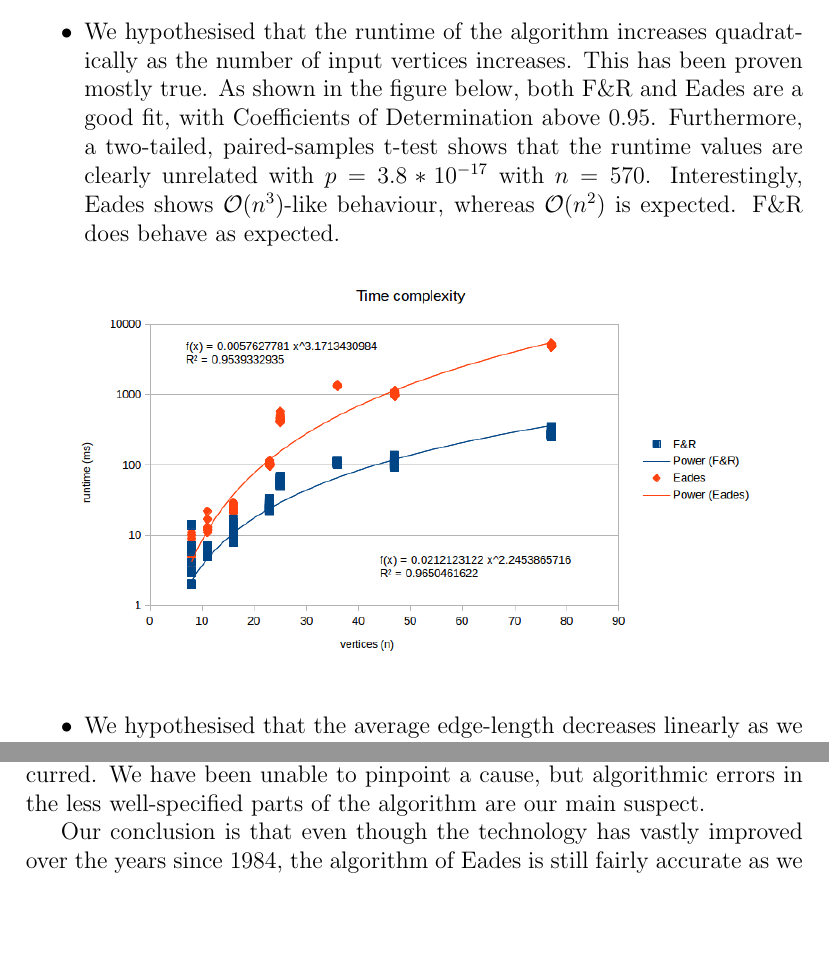
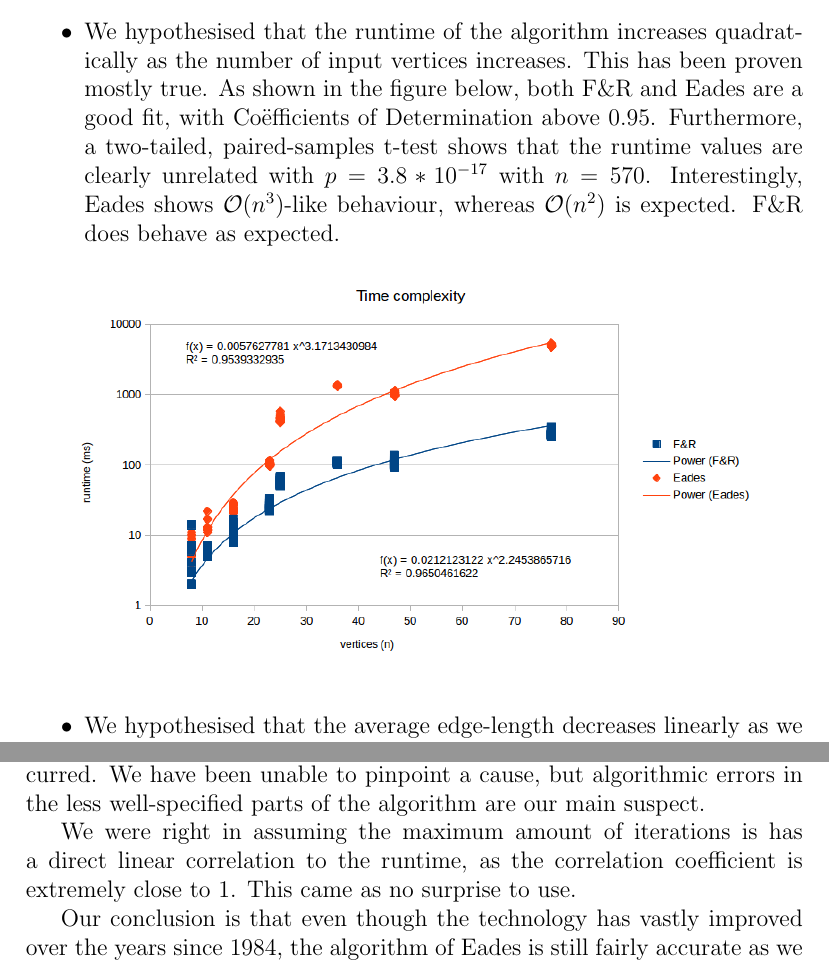
Before and after one commit to roelgit/charlie-5-om-source-code, a LaTeX paper (research report.tex): two parts of pages 6 and 8 of 10, joined at a grey line, cut so that both start at the same text, the shorter picture padded with empty space. Compiled offline with pdfLaTeX.

Commit message:
Added a bit

```diff
--- a/research report.tex
+++ b/research report.tex
@@ -2,7 +2,6 @@
 \usepackage[english]{babel}
 \usepackage{mathtools}
 \usepackage{graphicx}
-\usepackage[utf8]{inputenc}
 \graphicspath{ {graphs/} }
 
 \begin{document}
@@ -76,7 +75,7 @@ As output data, we get optimised graphs of course, but in order to answer our su
 Our results were interesting and proved some of our hypotheses right while proving others wrong. We continuously used 5 tests per different variable setting.
 \begin{itemize}
 \item We hypothesised that the runtime of the algorithm increases linearly as the number of iterations increases. This implies that each iteration computes in roughly the same amount of time.
-\item We hypothesised that the runtime of the algorithm increases quadratically as the number of input vertices increases. This has been proven mostly true. As shown in the figure below, both F\&R and Eades are a good fit, with Coefficients of Determination above 0.95. Furthermore, a two-tailed, paired-samples t-test shows that the runtime values are clearly unrelated with $p = 3.8 * 10^{-17}$ with $n = 570$. Interestingly, Eades shows $\mathcal{O}(n^3)$-like behaviour, whereas $\mathcal{O}(n^2)$ is expected. F\&R does behave as expected.
+\item We hypothesised that the runtime of the algorithm increases quadratically as the number of input vertices increases. This has been proven mostly true. As shown in the figure below, both F\&R and Eades are a good fit, with Coëfficients of Determination above 0.95. Furthermore, a two-tailed, paired-samples t-test shows that the runtime values are clearly unrelated with $p = 3.8 * 10^{-17}$ with $n = 570$. Interestingly, Eades shows $\mathcal{O}(n^3)$-like behaviour, whereas $\mathcal{O}(n^2)$ is expected. F\&R does behave as expected.
 \begin{figure}[h]
   \centering
   \includegraphics[height=7cm]{timecomplexity}
@@ -129,6 +128,8 @@ The average correlation coefficient for the Eades algorithm was $0.997376062$. F
 \section{Discussion and conclusion}
 In the previous section, we mention that the measured time complexity of Eades shows $\mathcal{O}(n^3)$-like behaviour. This is quite interesting, as the literature shows that $\mathcal{O}(n^2)$ is to be expected. Although our implementation closely matches the pseudocode given, small variations may nonetheless have occurred. We have been unable to pinpoint a cause, but algorithmic errors in the less well-specified parts of the algorithm are our main suspect.
 
+We were right in assuming the maximum amount of iterations is has a direct linear correlation to the runtime, as the correlation coefficient is extremely close to 1. This came as no surprise to use.
+
 Our conclusion is that even though the technology has vastly improved over the years since 1984, the algorithm of Eades is still fairly accurate as we saw that it sometimes took several minutes in order to come up with output data. We also saw that the constants in Eades' algorithm are accurate. Finally we were able to see that Fruchterman and Reingold's extension had a much shorter runtime, but it still increased greatly as the graphs grew. As such, the limit of 30 vertices on Eades and the limit of 40 vertices on Fruchterman and Reingold are still fairly accurate. We may be able to increase these limits slightly, but not by a whole lot as this still takes a lot of time.
 
 \section{Reflection}
```
